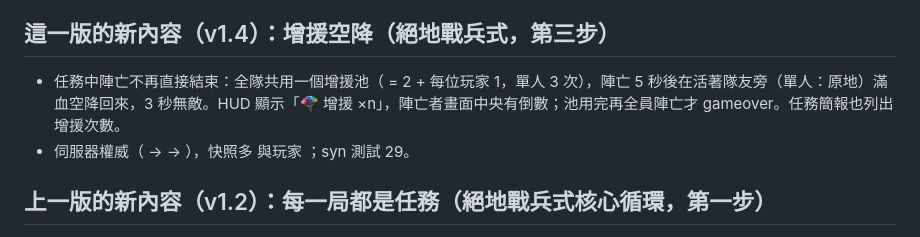
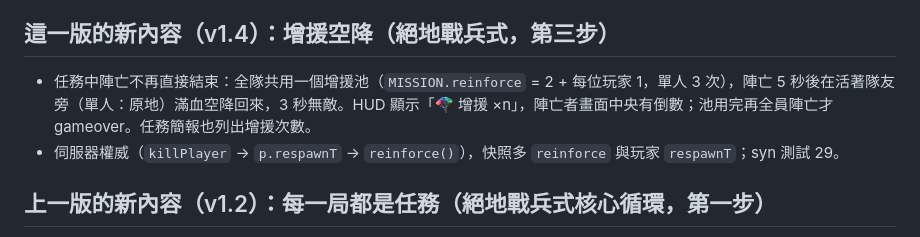
Before and after one commit to jimmylee719/game-stardust-breakthrough, a Markdown page: README.md, the part around the change. Drawn GitHub-style.

Commit message:
docs: restore code names in README v1.4 section
Co-Authored-By: Claude Fable 5.1 <noreply@anthropic.com>

```diff
--- a/README.md
+++ b/README.md
@@ -53,8 +53,8 @@ npm start
 
 ## 這一版的新內容（v1.4）：增援空降（絕地戰兵式，第三步）
 
-- 任務中陣亡不再直接結束：全隊共用一個增援池（ = 2 + 每位玩家 1，單人 3 次），陣亡 5 秒後在活著隊友旁（單人：原地）滿血空降回來，3 秒無敵。HUD 顯示「🪂 增援 ×n」，陣亡者畫面中央有倒數；池用完再全員陣亡才 gameover。任務簡報也列出增援次數。
-- 伺服器權威（ →  → ），快照多  與玩家 ；syn 測試 29。
+- 任務中陣亡不再直接結束：全隊共用一個增援池（`MISSION.reinforce` = 2 + 每位玩家 1，單人 3 次），陣亡 5 秒後在活著隊友旁（單人：原地）滿血空降回來，3 秒無敵。HUD 顯示「🪂 增援 ×n」，陣亡者畫面中央有倒數；池用完再全員陣亡才 gameover。任務簡報也列出增援次數。
+- 伺服器權威（`killPlayer` → `p.respawnT` → `reinforce()`），快照多 `reinforce` 與玩家 `respawnT`；syn 測試 29。
 
 ## 上一版的新內容（v1.2）：每一局都是任務（絕地戰兵式核心循環，第一步）
 
```
